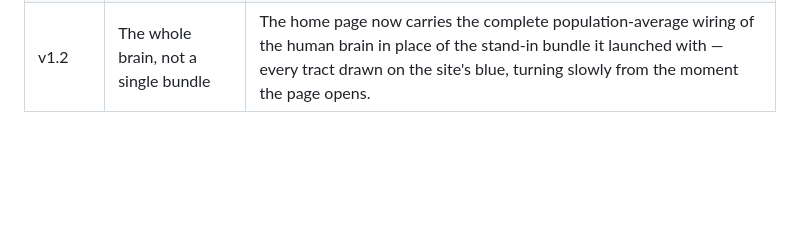
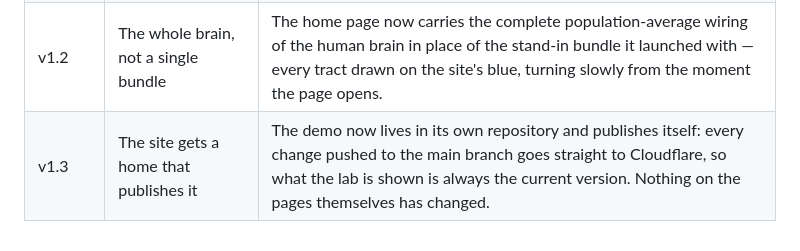
Before and after one commit to OttomanLabsAI/dynamic-connectome-lab-web, a Markdown page: CLAUDE.md, the part around the change. GitHub-like rendering; blank space fills up the shorter version.

Commit message:
Record the v1.3 release in the ledger
The site now has a repository of its own that deploys it, which is what
this release delivers; the pages are unchanged from v1.2.

```diff
--- a/CLAUDE.md
+++ b/CLAUDE.md
@@ -94,3 +94,4 @@ split, headings never capped at a reading measure, card grids use
 | v1.0 | The lab's site, rebuilt across all seven pages | A new home for the Dynamic Connectome Lab: every page of the Google Site rebuilt in the University's colours, the publications list made searchable, an interactive brain-wiring model on the home page, with the current site and the offer alongside for comparison. |
 | v1.1 | The brain on the page, and figures you can play with | The home page now draws the brain's wiring itself on the site's own blue — spin it, drag it, one switch — instead of framing another website. The four research figures have become interactive models with sliders: stimulate tissue, move a classifier threshold, grow a network, watch activity spread. |
 | v1.2 | The whole brain, not a single bundle | The home page now carries the complete population-average wiring of the human brain in place of the stand-in bundle it launched with — every tract drawn on the site's blue, turning slowly from the moment the page opens. |
+| v1.3 | The site gets a home that publishes it | The demo now lives in its own repository and publishes itself: every change pushed to the main branch goes straight to Cloudflare, so what the lab is shown is always the current version. Nothing on the pages themselves has changed. |
```
